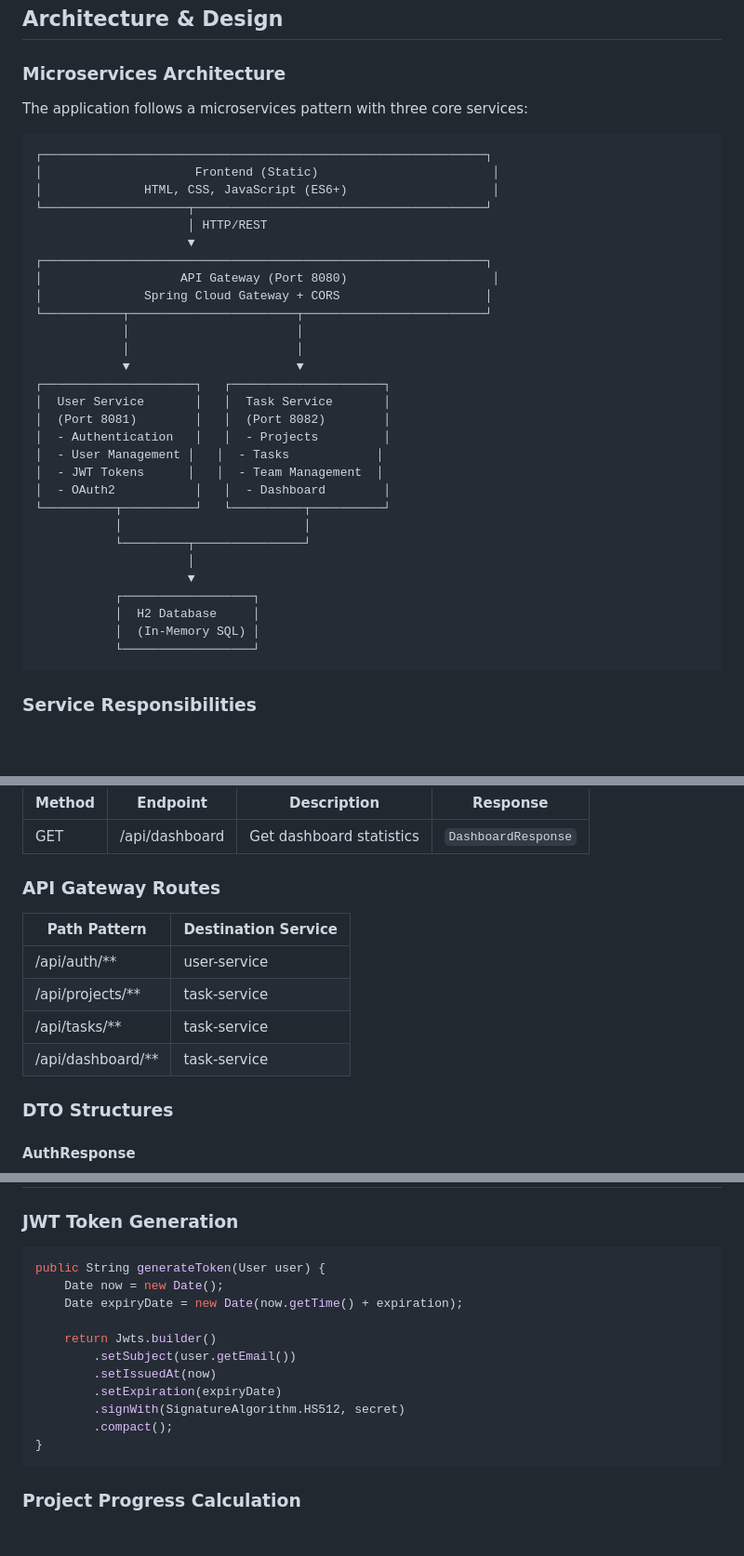
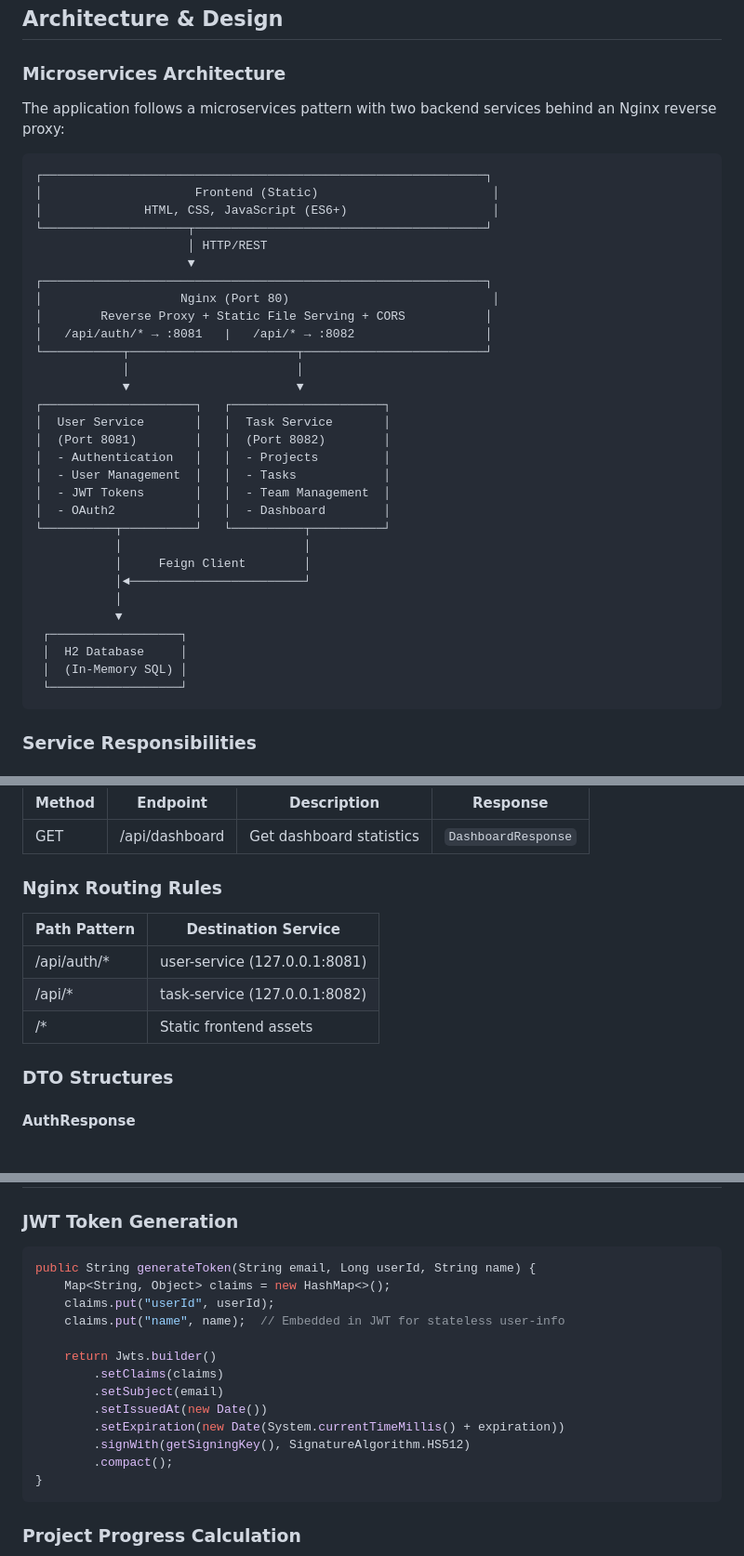
Before and after one commit to sajal37/Task-Scheduler, a Markdown page: PROJECT_DETAILS.md, 3 parts joined by grey strips. Shown at 93% size. GitHub-like rendering; blank space fills up the shorter version.

````diff
--- a/PROJECT_DETAILS.md
+++ b/PROJECT_DETAILS.md
@@ -61,7 +61,7 @@ Task Scheduler is a microservices-based web application that:
 
 ### Microservices Architecture
 
-The application follows a microservices pattern with three core services:
+The application follows a microservices pattern with two backend services behind an Nginx reverse proxy:
 
 ```
 ┌─────────────────────────────────────────────────────────────┐
@@ -71,28 +71,29 @@ The application follows a microservices pattern with three core services:
                      │ HTTP/REST
                      ▼
 ┌─────────────────────────────────────────────────────────────┐
-│                   API Gateway (Port 8080)                    │
-│              Spring Cloud Gateway + CORS                    │
+│                   Nginx (Port 80)                            │
+│        Reverse Proxy + Static File Serving + CORS           │
+│   /api/auth/* → :8081   |   /api/* → :8082                  │
 └───────────┬───────────────────────┬─────────────────────────┘
-            │                       │
             │                       │
             ▼                       ▼
 ┌─────────────────────┐   ┌─────────────────────┐
 │  User Service       │   │  Task Service       │
 │  (Port 8081)        │   │  (Port 8082)        │
 │  - Authentication   │   │  - Projects         │
-│  - User Management │   │  - Tasks            │
-│  - JWT Tokens      │   │  - Team Management  │
+│  - User Management  │   │  - Tasks            │
+│  - JWT Tokens       │   │  - Team Management  │
 │  - OAuth2           │   │  - Dashboard        │
 └──────────┬──────────┘   └──────────┬──────────┘
            │                         │
-           └─────────┬───────────────┘
-                     │
-                     ▼
-           ┌──────────────────┐
-           │  H2 Database     │
-           │  (In-Memory SQL) │
-           └──────────────────┘
+           │     Feign Client        │
+           │◄────────────────────────┘
+           │
+           ▼
+ ┌──────────────────┐
+ │  H2 Database     │
+ │  (In-Memory SQL) │
+ └──────────────────┘
 ```
 
 ### Service Responsibilities
@@ -536,14 +537,13 @@ ProjectTask (task-service)
 | ------ | -------------- | ------------------------ | ------------------- |
 | GET    | /api/dashboard | Get dashboard statistics | `DashboardResponse` |
 
-### API Gateway Routes
-
-| Path Pattern        | Destination Service |
-| ------------------- | ------------------- |
-| /api/auth/\*\*      | user-service        |
-| /api/projects/\*\*  | task-service        |
-| /api/tasks/\*\*     | task-service        |
-| /api/dashboard/\*\* | task-service        |
+### Nginx Routing Rules
+
+| Path Pattern        | Destination Service         |
+| ------------------- | --------------------------- |
+| /api/auth/*         | user-service (127.0.0.1:8081) |
+| /api/*              | task-service (127.0.0.1:8082) |
+| /*                  | Static frontend assets       |
 
 ### DTO Structures
 
@@ -1054,15 +1046,17 @@ com.taskscheduler.gateway/
 ### JWT Token Generation
 
 ```java
-public String generateToken(User user) {
-    Date now = new Date();
-    Date expiryDate = new Date(now.getTime() + expiration);
+public String generateToken(String email, Long userId, String name) {
+    Map<String, Object> claims = new HashMap<>();
+    claims.put("userId", userId);
+    claims.put("name", name);  // Embedded in JWT for stateless user-info
 
     return Jwts.builder()
-        .setSubject(user.getEmail())
-        .setIssuedAt(now)
-        .setExpiration(expiryDate)
-        .signWith(SignatureAlgorithm.HS512, secret)
+        .setClaims(claims)
+        .setSubject(email)
+        .setIssuedAt(new Date())
+        .setExpiration(new Date(System.currentTimeMillis() + expiration))
+        .signWith(getSigningKey(), SignatureAlgorithm.HS512)
         .compact();
 }
 ```
````
Also changed, not shown: other parts of PROJECT_DETAILS.md (+44 -71 lines).
